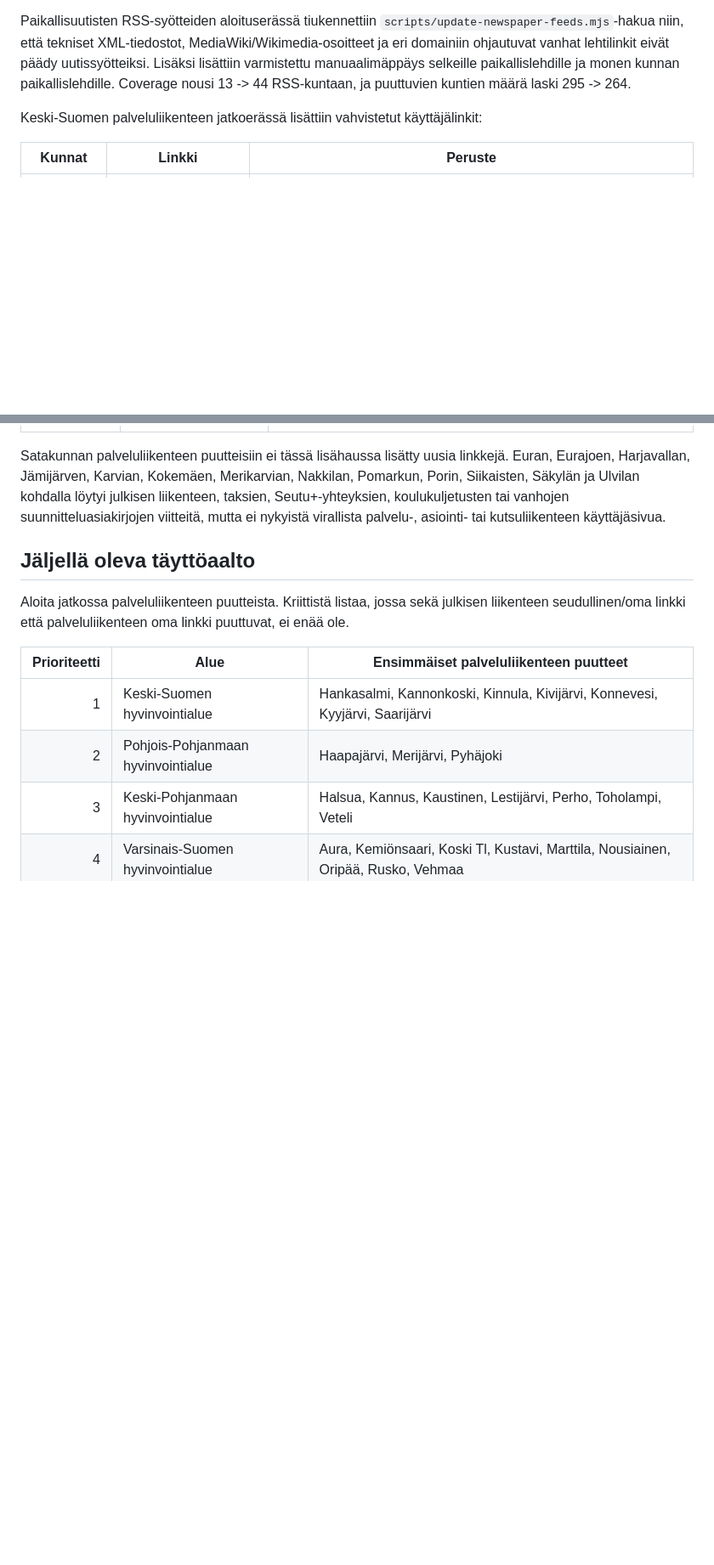
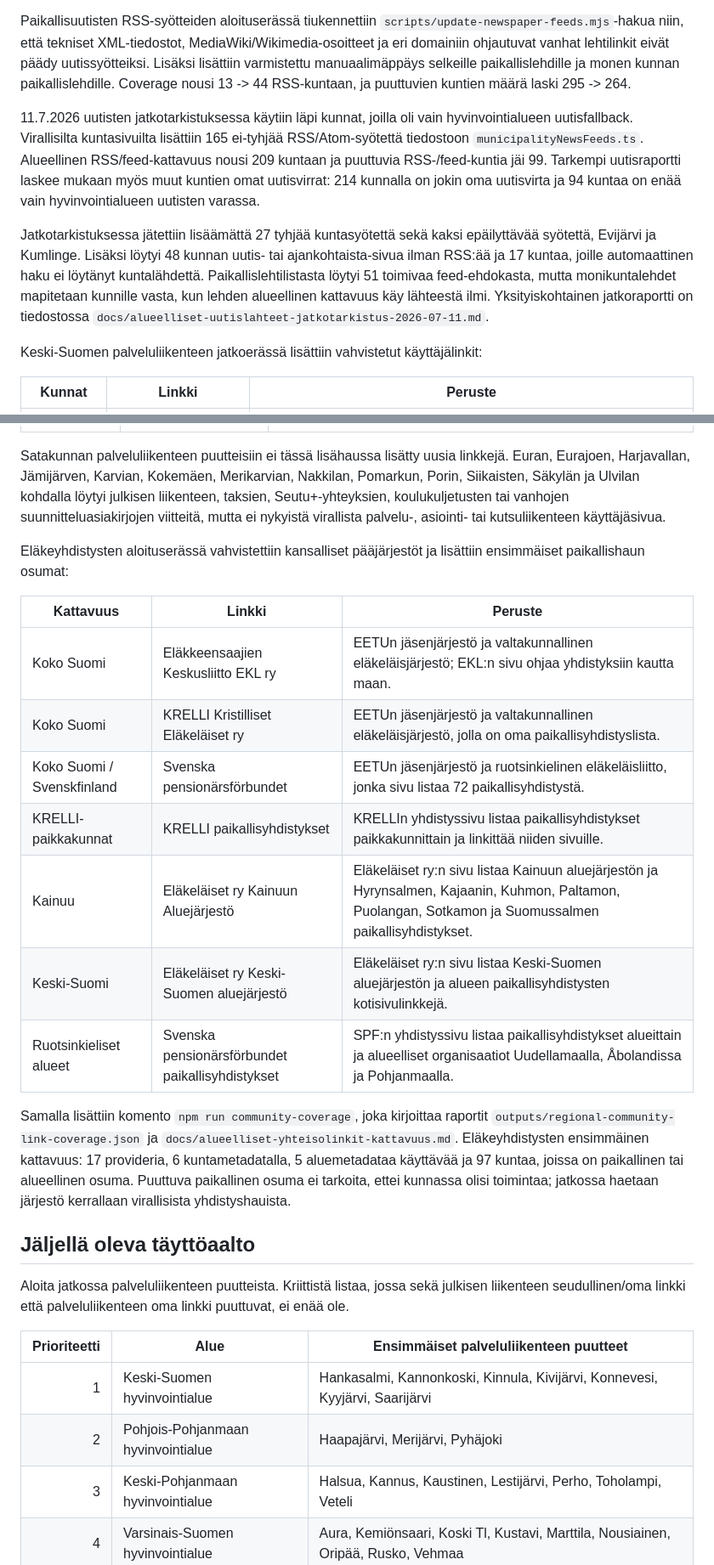
Before and after one commit to Eerotuomenoksa/Aloitussivu, a Markdown page: docs/alueellisten-linkkien-tyojono-2026-07-08.md, 2 parts joined by grey strips. Shown at 85% size. Drawn GitHub-style; blank space fills up the shorter version.

```diff
--- a/docs/alueellisten-linkkien-tyojono-2026-07-08.md
+++ b/docs/alueellisten-linkkien-tyojono-2026-07-08.md
@@ -250,6 +250,10 @@ Ei lisätty:
 
 Paikallisuutisten RSS-syötteiden aloituserässä tiukennettiin `scripts/update-newspaper-feeds.mjs`-hakua niin, että tekniset XML-tiedostot, MediaWiki/Wikimedia-osoitteet ja eri domainiin ohjautuvat vanhat lehtilinkit eivät päädy uutissyötteiksi. Lisäksi lisättiin varmistettu manuaalimäppäys selkeille paikallislehdille ja monen kunnan paikallislehdille. Coverage nousi 13 -> 44 RSS-kuntaan, ja puuttuvien kuntien määrä laski 295 -> 264.
 
+11.7.2026 uutisten jatkotarkistuksessa käytiin läpi kunnat, joilla oli vain hyvinvointialueen uutisfallback. Virallisilta kuntasivuilta lisättiin 165 ei-tyhjää RSS/Atom-syötettä tiedostoon `municipalityNewsFeeds.ts`. Alueellinen RSS/feed-kattavuus nousi 209 kuntaan ja puuttuvia RSS-/feed-kuntia jäi 99. Tarkempi uutisraportti laskee mukaan myös muut kuntien omat uutisvirrat: 214 kunnalla on jokin oma uutisvirta ja 94 kuntaa on enää vain hyvinvointialueen uutisten varassa.
+
+Jatkotarkistuksessa jätettiin lisäämättä 27 tyhjää kuntasyötettä sekä kaksi epäilyttävää syötettä, Evijärvi ja Kumlinge. Lisäksi löytyi 48 kunnan uutis- tai ajankohtaista-sivua ilman RSS:ää ja 17 kuntaa, joille automaattinen haku ei löytänyt kuntalähdettä. Paikallislehtilistasta löytyi 51 toimivaa feed-ehdokasta, mutta monikuntalehdet mapitetaan kunnille vasta, kun lehden alueellinen kattavuus käy lähteestä ilmi. Yksityiskohtainen jatkoraportti on tiedostossa `docs/alueelliset-uutislahteet-jatkotarkistus-2026-07-11.md`.
+
 Keski-Suomen palveluliikenteen jatkoerässä lisättiin vahvistetut käyttäjälinkit:
 
 | Kunnat | Linkki | Peruste |
@@ -301,6 +305,20 @@ Satakunnan työpaketin julkisen liikenteen lisähaussa lisättiin vahvistetut k
 
 Satakunnan palveluliikenteen puutteisiin ei tässä lisähaussa lisätty uusia linkkejä. Euran, Eurajoen, Harjavallan, Jämijärven, Karvian, Kokemäen, Merikarvian, Nakkilan, Pomarkun, Porin, Siikaisten, Säkylän ja Ulvilan kohdalla löytyi julkisen liikenteen, taksien, Seutu+-yhteyksien, koulukuljetusten tai vanhojen suunnitteluasiakirjojen viitteitä, mutta ei nykyistä virallista palvelu-, asiointi- tai kutsuliikenteen käyttäjäsivua.
 
+Eläkeyhdistysten aloituserässä vahvistettiin kansalliset pääjärjestöt ja lisättiin ensimmäiset paikallishaun osumat:
+
+| Kattavuus | Linkki | Peruste |
+| --- | --- | --- |
+| Koko Suomi | Eläkkeensaajien Keskusliitto EKL ry | EETUn jäsenjärjestö ja valtakunnallinen eläkeläisjärjestö; EKL:n sivu ohjaa yhdistyksiin kautta maan. |
+| Koko Suomi | KRELLI Kristilliset Eläkeläiset ry | EETUn jäsenjärjestö ja valtakunnallinen eläkeläisjärjestö, jolla on oma paikallisyhdistyslista. |
+| Koko Suomi / Svenskfinland | Svenska pensionärsförbundet | EETUn jäsenjärjestö ja ruotsinkielinen eläkeläisliitto, jonka sivu listaa 72 paikallisyhdistystä. |
+| KRELLI-paikkakunnat | KRELLI paikallisyhdistykset | KRELLIn yhdistyssivu listaa paikallisyhdistykset paikkakunnittain ja linkittää niiden sivuille. |
+| Kainuu | Eläkeläiset ry Kainuun Aluejärjestö | Eläkeläiset ry:n sivu listaa Kainuun aluejärjestön ja Hyrynsalmen, Kajaanin, Kuhmon, Paltamon, Puolangan, Sotkamon ja Suomussalmen paikallisyhdistykset. |
+| Keski-Suomi | Eläkeläiset ry Keski-Suomen aluejärjestö | Eläkeläiset ry:n sivu listaa Keski-Suomen aluejärjestön ja alueen paikallisyhdistysten kotisivulinkkejä. |
+| Ruotsinkieliset alueet | Svenska pensionärsförbundet paikallisyhdistykset | SPF:n yhdistyssivu listaa paikallisyhdistykset alueittain ja alueelliset organisaatiot Uudellamaalla, Åbolandissa ja Pohjanmaalla. |
+
+Samalla lisättiin komento `npm run community-coverage`, joka kirjoittaa raportit `outputs/regional-community-link-coverage.json` ja `docs/alueelliset-yhteisolinkit-kattavuus.md`. Eläkeyhdistysten ensimmäinen kattavuus: 17 provideria, 6 kuntametadatalla, 5 aluemetadataa käyttävää ja 97 kuntaa, joissa on paikallinen tai alueellinen osuma. Puuttuva paikallinen osuma ei tarkoita, ettei kunnassa olisi toimintaa; jatkossa haetaan järjestö kerrallaan virallisista yhdistyshauista.
+
 ## Jäljellä oleva täyttöaalto
 
 Aloita jatkossa palveluliikenteen puutteista. Kriittistä listaa, jossa sekä julkisen liikenteen seudullinen/oma linkki että palveluliikenteen oma linkki puuttuvat, ei enää ole.
```
Also changed, not shown: other parts of docs/alueellisten-linkkien-tyojono-2026-07-08.md (+15 -10 lines), docs/alueellisten-linkkien-tyopaketit-2026-07-10.md (added, +183 -0 lines).
